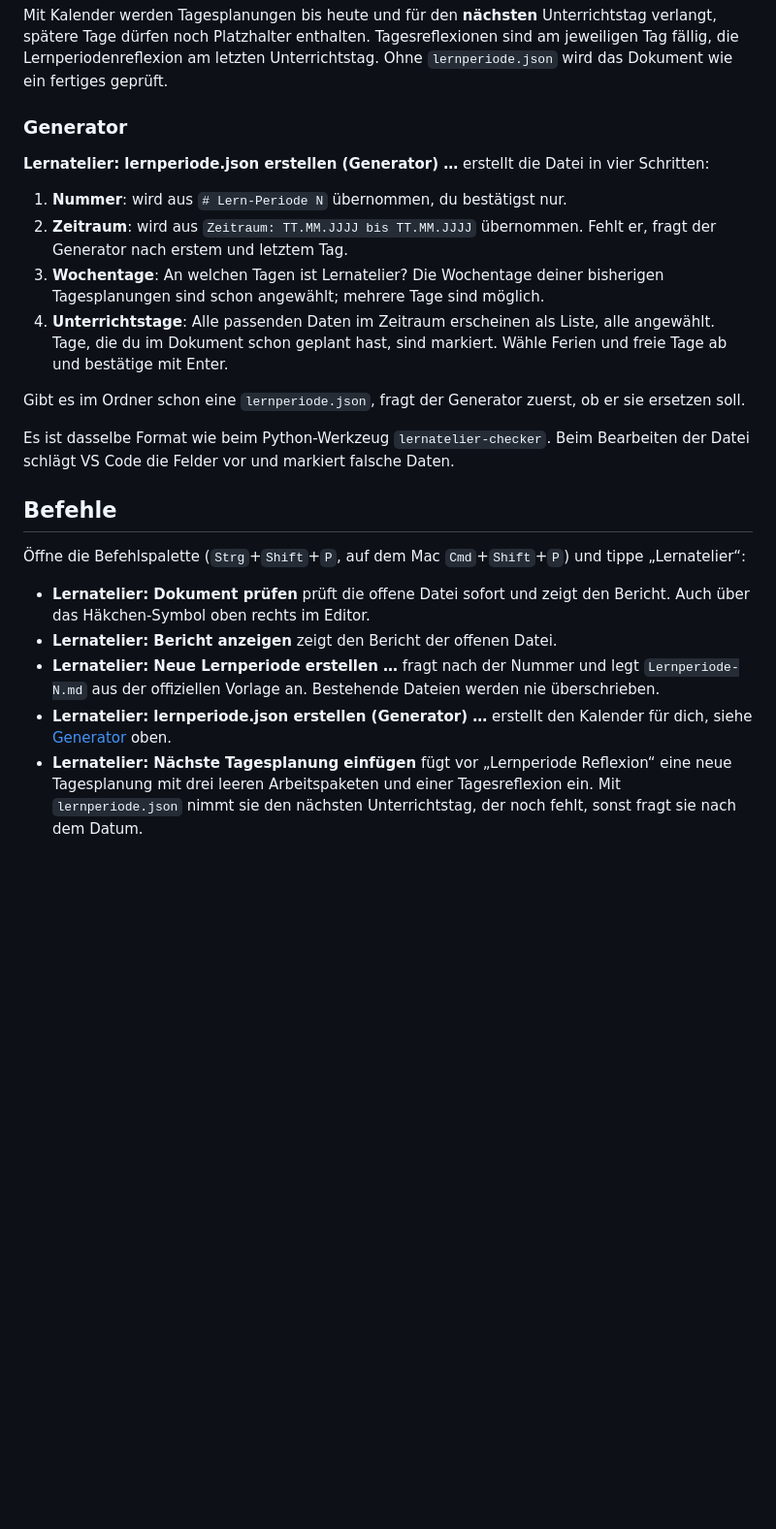
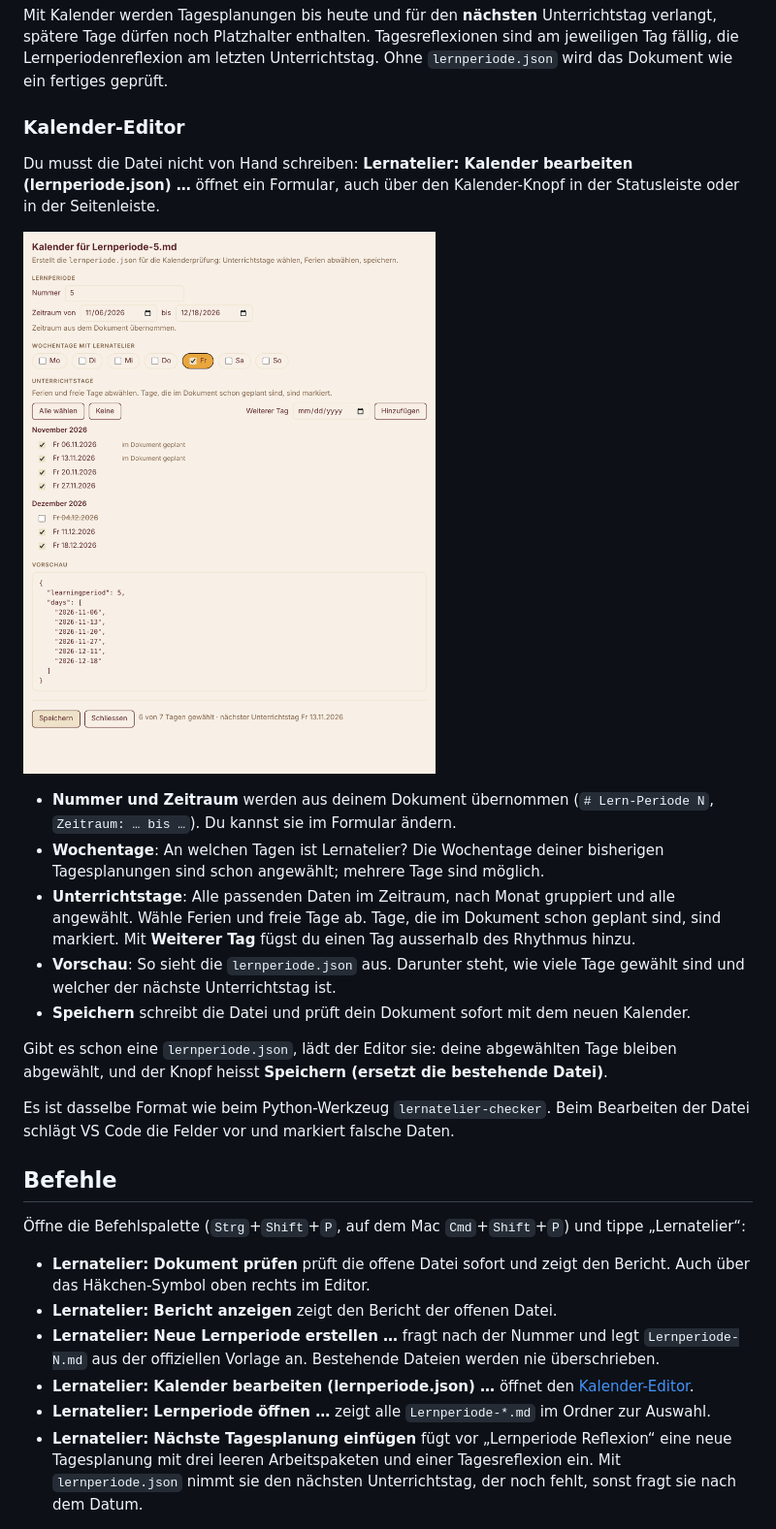
Before and after one commit to JestingDart4369/lernatelier-checker-vscode, a Markdown page: README.md, the part around one of its changes. Shown at 97% size. Rendered like a GitHub page; pictures changed too: images/kalender.png (added); blank space fills up the shorter version.

```diff
--- a/README.md
+++ b/README.md
@@ -48,16 +52,19 @@ Liegt im selben Ordner wie deine Lernperiode-Datei eine `lernperiode.json`, prü
 
 Mit Kalender werden Tagesplanungen bis heute und für den **nächsten** Unterrichtstag verlangt, spätere Tage dürfen noch Platzhalter enthalten. Tagesreflexionen sind am jeweiligen Tag fällig, die Lernperiodenreflexion am letzten Unterrichtstag. Ohne `lernperiode.json` wird das Dokument wie ein fertiges geprüft.
 
-### Generator
+### Kalender-Editor
 
-**Lernatelier: lernperiode.json erstellen (Generator) …** erstellt die Datei in vier Schritten:
+Du musst die Datei nicht von Hand schreiben: **Lernatelier: Kalender bearbeiten (lernperiode.json) …** öffnet ein Formular, auch über den Kalender-Knopf in der Statusleiste oder in der Seitenleiste.
 
-1. **Nummer**: wird aus `# Lern-Periode N` übernommen, du bestätigst nur.
-2. **Zeitraum**: wird aus `Zeitraum: TT.MM.JJJJ bis TT.MM.JJJJ` übernommen. Fehlt er, fragt der Generator nach erstem und letztem Tag.
-3. **Wochentage**: An welchen Tagen ist Lernatelier? Die Wochentage deiner bisherigen Tagesplanungen sind schon angewählt; mehrere Tage sind möglich.
-4. **Unterrichtstage**: Alle passenden Daten im Zeitraum erscheinen als Liste, alle angewählt. Tage, die du im Dokument schon geplant hast, sind markiert. Wähle Ferien und freie Tage ab und bestätige mit Enter.
+![Kalender-Editor](images/kalender.png)
 
-Gibt es im Ordner schon eine `lernperiode.json`, fragt der Generator zuerst, ob er sie ersetzen soll.
+- **Nummer und Zeitraum** werden aus deinem Dokument übernommen (`# Lern-Periode N`, `Zeitraum: … bis …`). Du kannst sie im Formular ändern.
+- **Wochentage**: An welchen Tagen ist Lernatelier? Die Wochentage deiner bisherigen Tagesplanungen sind schon angewählt; mehrere Tage sind möglich.
+- **Unterrichtstage**: Alle passenden Daten im Zeitraum, nach Monat gruppiert und alle angewählt. Wähle Ferien und freie Tage ab. Tage, die im Dokument schon geplant sind, sind markiert. Mit **Weiterer Tag** fügst du einen Tag ausserhalb des Rhythmus hinzu.
+- **Vorschau**: So sieht die `lernperiode.json` aus. Darunter steht, wie viele Tage gewählt sind und welcher der nächste Unterrichtstag ist.
+- **Speichern** schreibt die Datei und prüft dein Dokument sofort mit dem neuen Kalender.
+
+Gibt es schon eine `lernperiode.json`, lädt der Editor sie: deine abgewählten Tage bleiben abgewählt, und der Knopf heisst **Speichern (ersetzt die bestehende Datei)**.
 
 Es ist dasselbe Format wie beim Python-Werkzeug `lernatelier-checker`. Beim Bearbeiten der Datei schlägt VS Code die Felder vor und markiert falsche Daten.
 
@@ -68,7 +75,8 @@ Es ist dasselbe Format wie beim Python-Werkzeug `lernatelier-checker`. Beim Bear
 - **Lernatelier: Dokument prüfen** prüft die offene Datei sofort und zeigt den Bericht. Auch über das Häkchen-Symbol oben rechts im Editor.
 - **Lernatelier: Bericht anzeigen** zeigt den Bericht der offenen Datei.
 - **Lernatelier: Neue Lernperiode erstellen …** fragt nach der Nummer und legt `Lernperiode-N.md` aus der offiziellen Vorlage an. Bestehende Dateien werden nie überschrieben.
-- **Lernatelier: lernperiode.json erstellen (Generator) …** erstellt den Kalender für dich, siehe [Generator](#generator) oben.
+- **Lernatelier: Kalender bearbeiten (lernperiode.json) …** öffnet den [Kalender-Editor](#kalender-editor).
+- **Lernatelier: Lernperiode öffnen …** zeigt alle `Lernperiode-*.md` im Ordner zur Auswahl.
 - **Lernatelier: Nächste Tagesplanung einfügen** fügt vor „Lernperiode Reflexion“ eine neue Tagesplanung mit drei leeren Arbeitspaketen und einer Tagesreflexion ein. Mit `lernperiode.json` nimmt sie den nächsten Unterrichtstag, der noch fehlt, sonst fragt sie nach dem Datum.
 
 ## Snippets
```
Also changed, not shown: other parts of README.md (+4 -0 lines), CHANGELOG.md (+4 -1 lines), PRIVACY.md (+4 -2 lines), images/seitenleiste.png (added), 11 other files.
